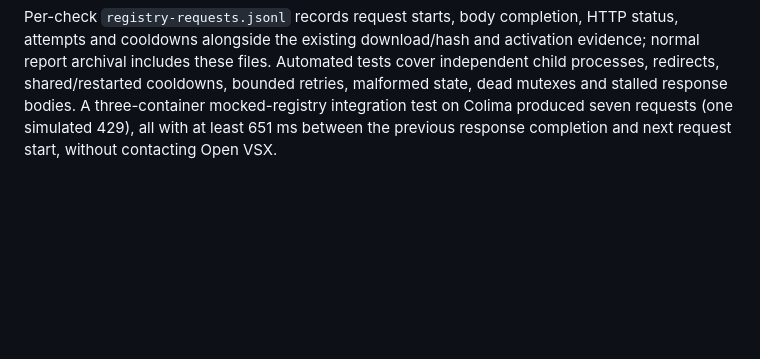
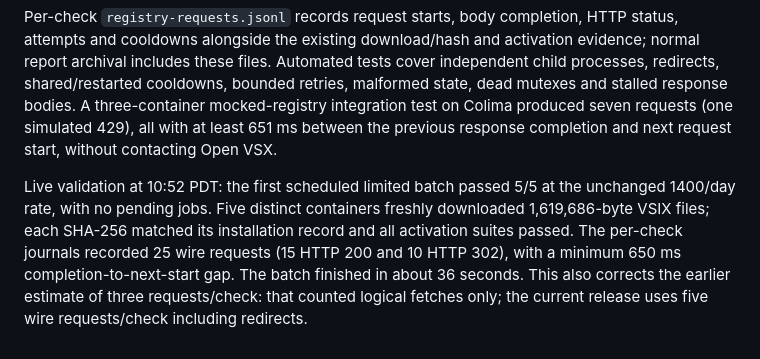
Before and after one commit to AryanSudhirDev/promptr-install-smoke-tests, a Markdown page: OPERATIONS.md, the part around the change. GitHub-like rendering; blank space fills up the shorter version.

Commit message:
Record live rate-limiter isolation and spacing verification

```diff
--- a/OPERATIONS.md
+++ b/OPERATIONS.md
@@ -263,3 +263,5 @@ HTTP 429 and 503 trigger shared cooldowns. Retry-After delta-seconds and HTTP da
 Containers never steal a stale mutex by PID or lease age. On a killed mutex holder, the batch stops new starts; existing requests fail closed within their bounded wait. The host may remove the orphan mutex only after cleanup and a Docker check confirms no prior `promptr-check-*` containers remain. Cooldown state survives both process restarts and this recovery. Corrupt state stops the monitor instead of resetting its limits.
 
 Per-check `registry-requests.jsonl` records request starts, body completion, HTTP status, attempts and cooldowns alongside the existing download/hash and activation evidence; normal report archival includes these files. Automated tests cover independent child processes, redirects, shared/restarted cooldowns, bounded retries, malformed state, dead mutexes and stalled response bodies. A three-container mocked-registry integration test on Colima produced seven requests (one simulated 429), all with at least 651 ms between the previous response completion and next request start, without contacting Open VSX.
+
+Live validation at 10:52 PDT: the first scheduled limited batch passed 5/5 at the unchanged 1400/day rate, with no pending jobs. Five distinct containers freshly downloaded 1,619,686-byte VSIX files; each SHA-256 matched its installation record and all activation suites passed. The per-check journals recorded 25 wire requests (15 HTTP 200 and 10 HTTP 302), with a minimum 650 ms completion-to-next-start gap. The batch finished in about 36 seconds. This also corrects the earlier estimate of three requests/check: that counted logical fetches only; the current release uses five wire requests/check including redirects.
```
